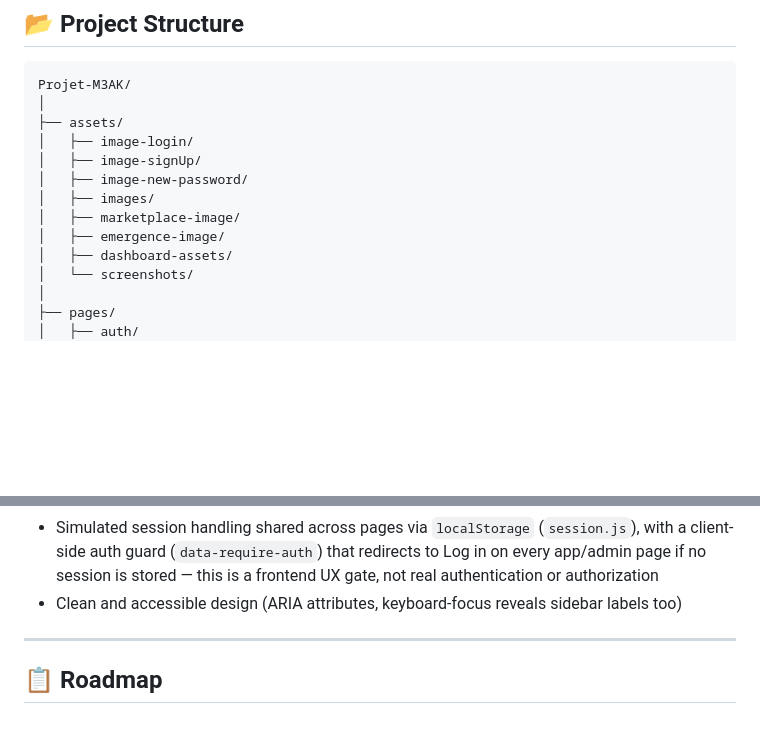
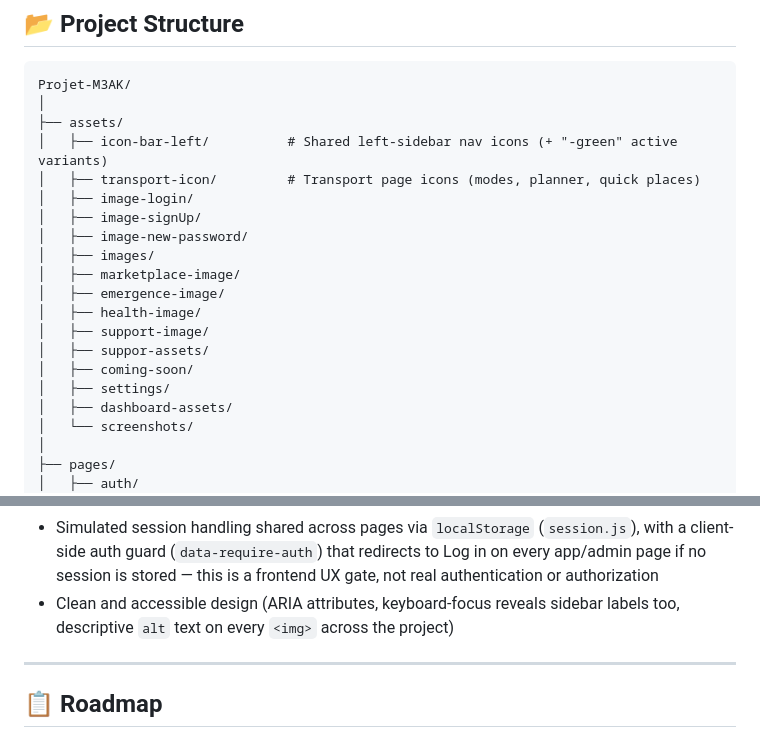
Before and after one commit to hfdkr/Projet-M3AK, a Markdown page: README.md, 2 parts joined by grey strips. Rendered like a GitHub page; blank space fills up the shorter version.

```diff
--- a/README.md
+++ b/README.md
@@ -66,12 +66,19 @@ this stage — no Node.js/Express, no Python/Django/Flask, no PHP, no SQL/NoSQL
 Projet-M3AK/
 │
 ├── assets/
+│   ├── icon-bar-left/          # Shared left-sidebar nav icons (+ "-green" active variants)
+│   ├── transport-icon/         # Transport page icons (modes, planner, quick places)
 │   ├── image-login/
 │   ├── image-signUp/
 │   ├── image-new-password/
 │   ├── images/
 │   ├── marketplace-image/
 │   ├── emergence-image/
+│   ├── health-image/
+│   ├── support-image/
+│   ├── suppor-assets/
+│   ├── coming-soon/
+│   ├── settings/
 │   ├── dashboard-assets/
 │   └── screenshots/
 │
@@ -140,7 +153,8 @@ Projet-M3AK/
 - Simulated session handling shared across pages via `localStorage` (`session.js`), with a client-side auth
   guard (`data-require-auth`) that redirects to Log in on every app/admin page if no session is stored — this
   is a frontend UX gate, not real authentication or authorization
-- Clean and accessible design (ARIA attributes, keyboard-focus reveals sidebar labels too)
+- Clean and accessible design (ARIA attributes, keyboard-focus reveals sidebar labels too, descriptive
+  `alt` text on every `<img>` across the project)
 
 ---
 
```
Also changed, not shown: other parts of README.md (+25 -3 lines).
